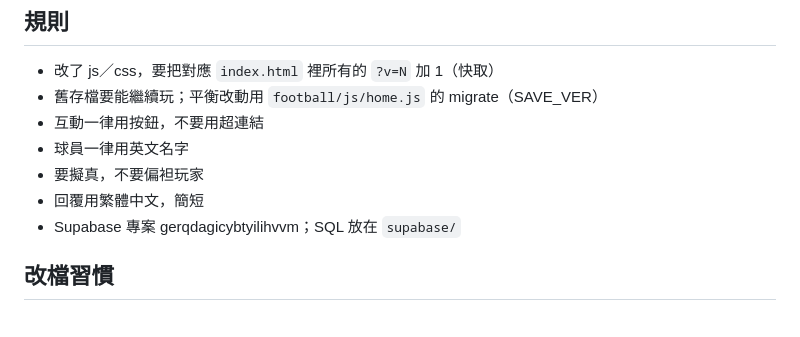
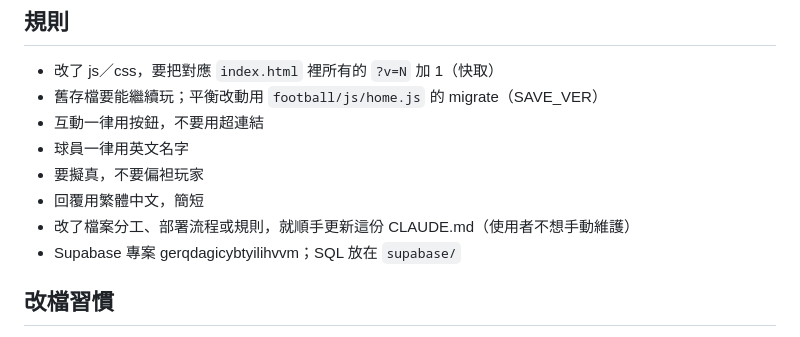
Before and after one commit to jackycheung0408/life-simulator, a Markdown page: CLAUDE.md, the part around the change. GitHub-like rendering.

Commit message:
CLAUDE.md：加上自動維護規則
Co-Authored-By: Claude Sonnet 5.5 <noreply@anthropic.com>

```diff
--- a/CLAUDE.md
+++ b/CLAUDE.md
@@ -20,6 +20,7 @@
 - 球員一律用英文名字
 - 要擬真，不要偏袒玩家
 - 回覆用繁體中文，簡短
+- 改了檔案分工、部署流程或規則，就順手更新這份 CLAUDE.md（使用者不想手動維護）
 - Supabase 專案 gerqdagicybtyilihvvm；SQL 放在 `supabase/`
 
 ## 改檔習慣
```
